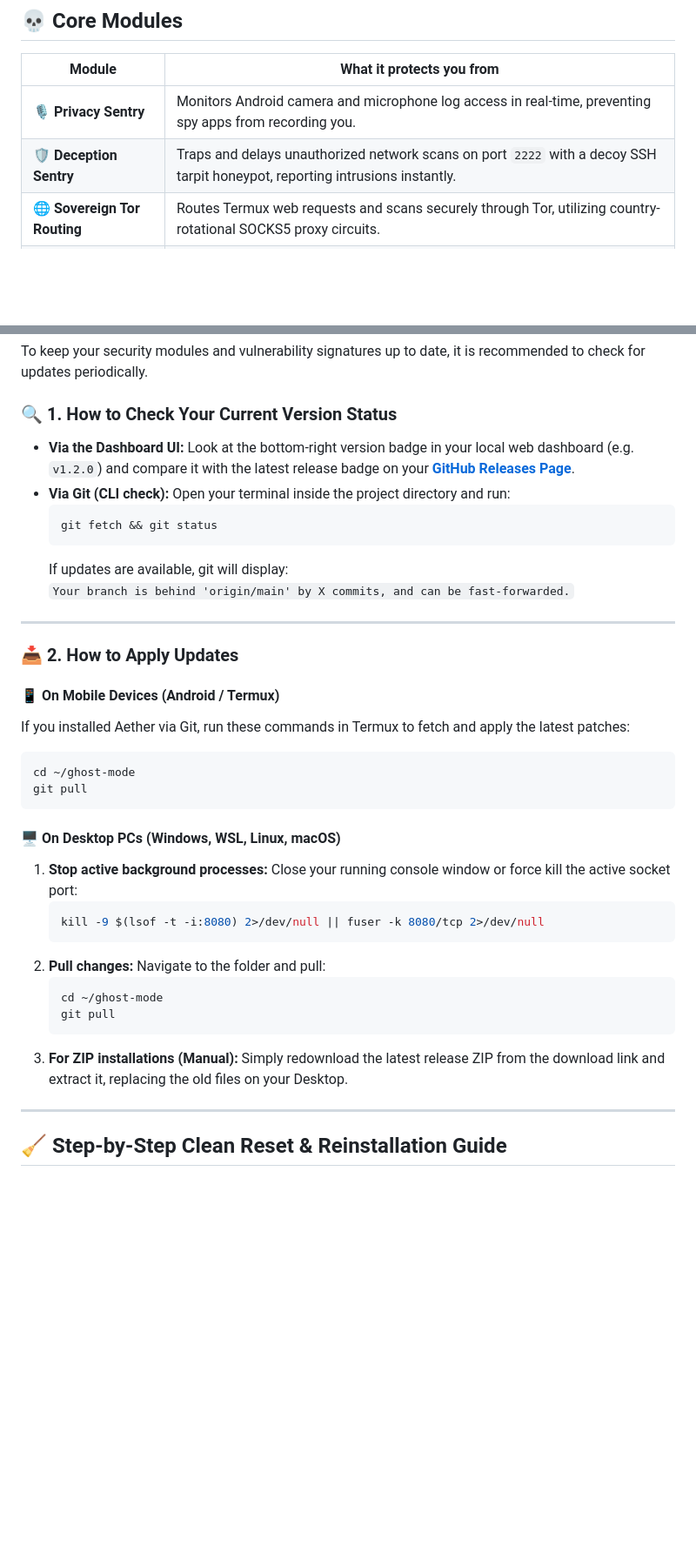
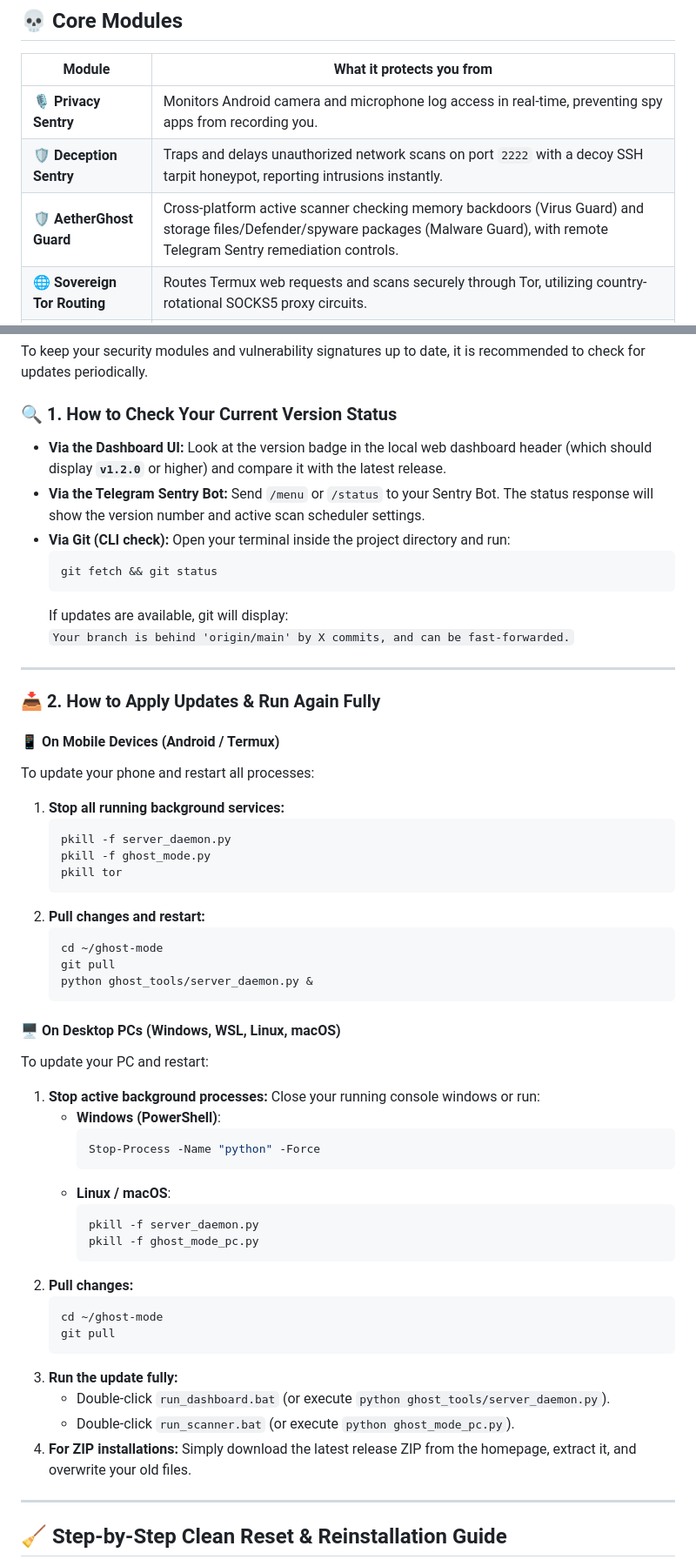
Before and after one commit to AETHERGHOSTOS/ghost-mode, a Markdown page: README.md, 2 parts joined by grey strips. Shown at 87% size. Drawn GitHub-style; blank space fills up the shorter version.

Commit message:
Update: Update README.md with version checking and restart/upgrade instructions

````diff
--- a/README.md
+++ b/README.md
@@ -42,6 +42,7 @@ Most security suites are either too complex (built only for enterprise networks
 |--------|--------------------------|
 | **🎙️ Privacy Sentry** | Monitors Android camera and microphone log access in real-time, preventing spy apps from recording you. |
 | **🛡️ Deception Sentry** | Traps and delays unauthorized network scans on port `2222` with a decoy SSH tarpit honeypot, reporting intrusions instantly. |
+| **🛡️ AetherGhost Guard** | Cross-platform active scanner checking memory backdoors (Virus Guard) and storage files/Defender/spyware packages (Malware Guard), with remote Telegram Sentry remediation controls. |
 | **🌐 Sovereign Tor Routing** | Routes Termux web requests and scans securely through Tor, utilizing country-rotational SOCKS5 proxy circuits. |
 | **💬 Scam Sentry** | Offline-compatible link and message scanner running inside Telegram to check incoming SMS for fraud, phishing, and bad links. |
 | **🔄 Failover Daemon** | Background loop that tests connection health and automatically rotates between Tor, Cloudflare WARP, and secure DNS. |
@@ -270,7 +271,8 @@ This starts the real-time background monitor, checks active webcam/microphone st
 To keep your security modules and vulnerability signatures up to date, it is recommended to check for updates periodically.
 
 ### 🔍 1. How to Check Your Current Version Status
-*   **Via the Dashboard UI:** Look at the bottom-right version badge in your local web dashboard (e.g. `v1.2.0`) and compare it with the latest release badge on your **[GitHub Releases Page](https://github.com/AETHERGHOSTOS/ghost-mode/releases)**.
+*   **Via the Dashboard UI:** Look at the version badge in the local web dashboard header (which should display **`v1.2.0`** or higher) and compare it with the latest release.
+*   **Via the Telegram Sentry Bot:** Send `/menu` or `/status` to your Sentry Bot. The status response will show the version number and active scan scheduler settings.
 *   **Via Git (CLI check):** Open your terminal inside the project directory and run:
     ```bash
     git fetch && git status
@@ -280,26 +282,44 @@ To keep your security modules and vulnerability signatures up to date, it is rec
 
 ---
 
-### 📥 2. How to Apply Updates
+### 📥 2. How to Apply Updates & Run Again Fully
 
 #### 📱 On Mobile Devices (Android / Termux)
-If you installed Aether via Git, run these commands in Termux to fetch and apply the latest patches:
-```bash
-cd ~/ghost-mode
-git pull
-```
+To update your phone and restart all processes:
+1.  **Stop all running background services:**
+    ```bash
+    pkill -f server_daemon.py
+    pkill -f ghost_mode.py
+    pkill tor
+    ```
+2.  **Pull changes and restart:**
+    ```bash
+    cd ~/ghost-mode
+    git pull
+    python ghost_tools/server_daemon.py &
+    ```
 
 #### 🖥️ On Desktop PCs (Windows, WSL, Linux, macOS)
-1.  **Stop active background processes:** Close your running console window or force kill the active socket port:
-    ```bash
-    kill -9 $(lsof -t -i:8080) 2>/dev/null || fuser -k 8080/tcp 2>/dev/null
-    ```
-2.  **Pull changes:** Navigate to the folder and pull:
+To update your PC and restart:
+1.  **Stop active background processes:** Close your running console windows or run:
+    *   **Windows (PowerShell)**:
+        ```powershell
+        Stop-Process -Name "python" -Force
+        ```
+    *   **Linux / macOS**:
+        ```bash
+        pkill -f server_daemon.py
+        pkill -f ghost_mode_pc.py
+        ```
+2.  **Pull changes:**
     ```bash
     cd ~/ghost-mode
     git pull
     ```
-3.  **For ZIP installations (Manual):** Simply redownload the latest release ZIP from the download link and extract it, replacing the old files on your Desktop.
+3.  **Run the update fully:**
+    *   Double-click `run_dashboard.bat` (or execute `python ghost_tools/server_daemon.py`).
+    *   Double-click `run_scanner.bat` (or execute `python ghost_mode_pc.py`).
+4.  **For ZIP installations:** Simply download the latest release ZIP from the homepage, extract it, and overwrite your old files.
 
 ---
 
````
